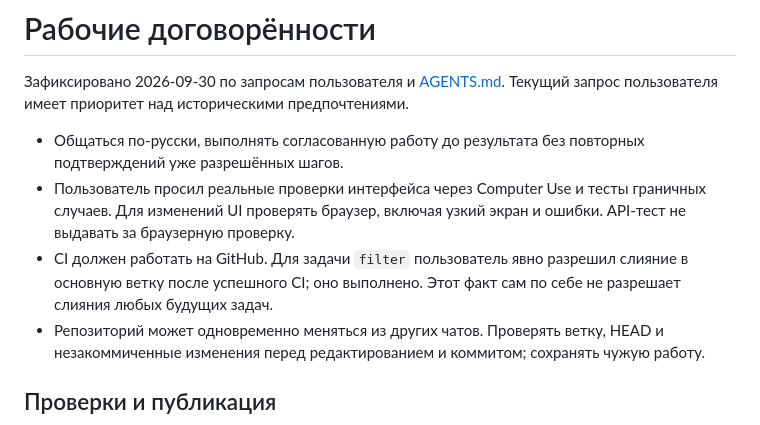
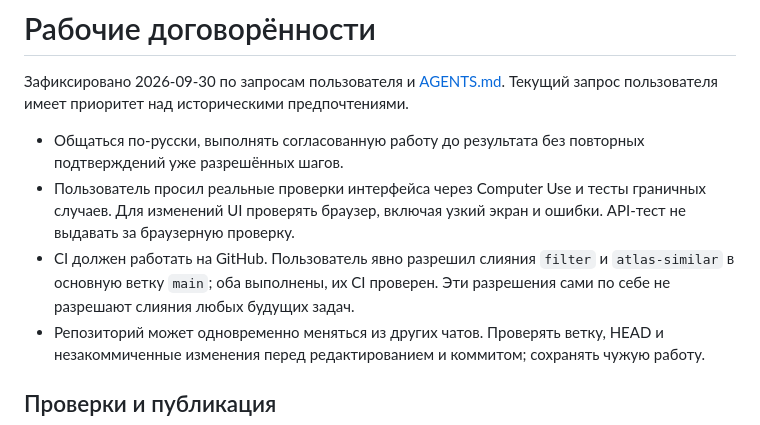
Before and after one commit to yhekr/skill-atlas, a Markdown page: memory/workflow.md, the part around the change. GitHub-like rendering.

```diff
--- a/memory/workflow.md
+++ b/memory/workflow.md
@@ -4,7 +4,7 @@
 
 - Общаться по-русски, выполнять согласованную работу до результата без повторных подтверждений уже разрешённых шагов.
 - Пользователь просил реальные проверки интерфейса через Computer Use и тесты граничных случаев. Для изменений UI проверять браузер, включая узкий экран и ошибки. API-тест не выдавать за браузерную проверку.
-- CI должен работать на GitHub. Для задачи `filter` пользователь явно разрешил слияние в основную ветку после успешного CI; оно выполнено. Этот факт сам по себе не разрешает слияния любых будущих задач.
+- CI должен работать на GitHub. Пользователь явно разрешил слияния `filter` и `atlas-similar` в основную ветку `main`; оба выполнены, их CI проверен. Эти разрешения сами по себе не разрешают слияния любых будущих задач.
 - Репозиторий может одновременно меняться из других чатов. Проверять ветку, HEAD и незакоммиченные изменения перед редактированием и коммитом; сохранять чужую работу.
 
 ## Проверки и публикация
```
Also changed, not shown: memory/project.md (+1 -0 lines), memory/status.md (+2 -0 lines).
